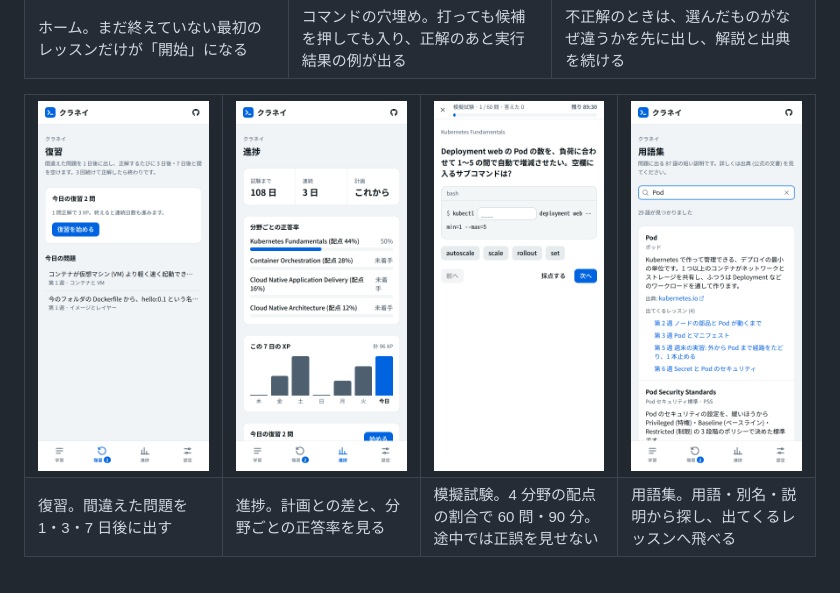
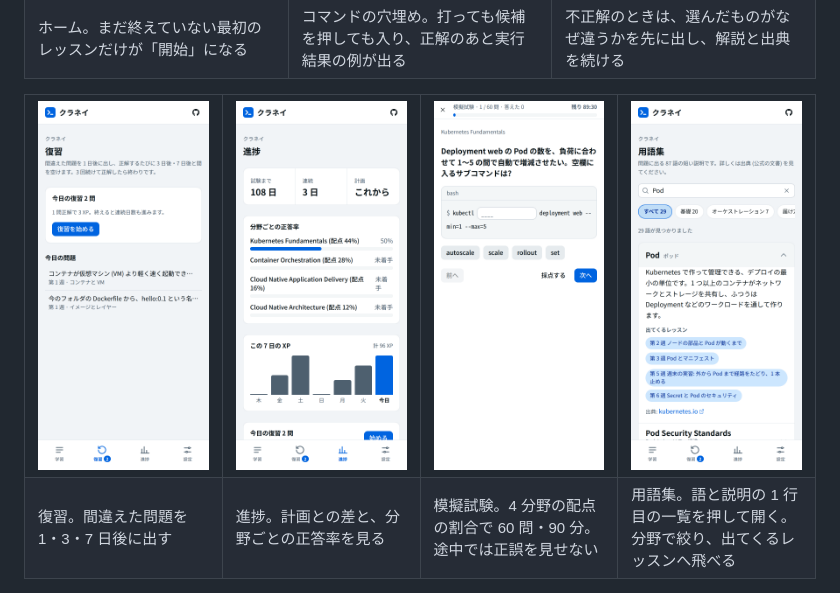
Before and after one commit to maco165/kcna-dojo, a Markdown page: README.md, the part around the change. Drawn GitHub-style; pictures changed too: docs/images/glossary-phone.png.

```diff
--- a/README.md
+++ b/README.md
@@ -39,7 +39,7 @@
     <td>復習。間違えた問題を 1・3・7 日後に出す</td>
     <td>進捗。計画との差と、分野ごとの正答率を見る</td>
     <td>模擬試験。4 分野の配点の割合で 60 問・90 分。途中では正誤を見せない</td>
-    <td>用語集。用語・別名・説明から探し、出てくるレッスンへ飛べる</td>
+    <td>用語集。語と説明の 1 行目の一覧を押して開く。分野で絞り、出てくるレッスンへ飛べる</td>
   </tr>
 </table>
 
```
Also changed, not shown: 4 other files.
